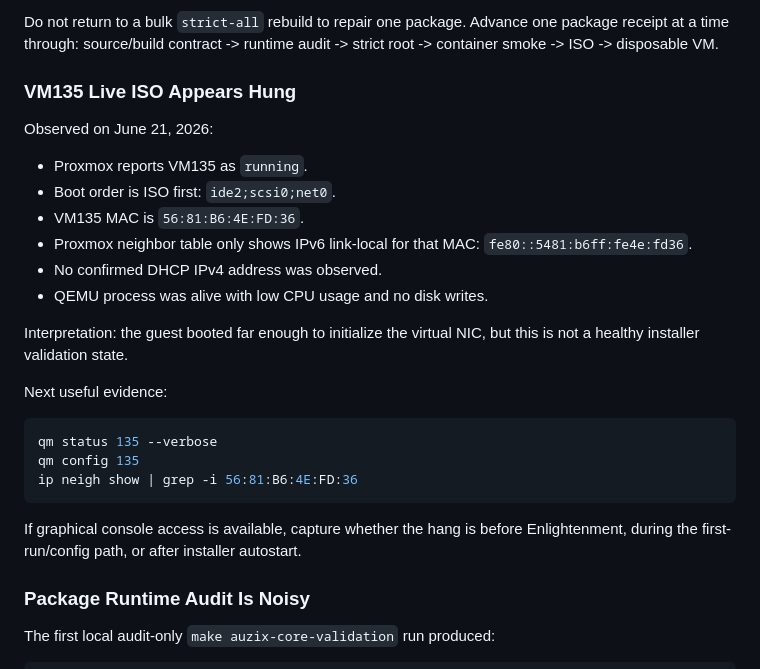
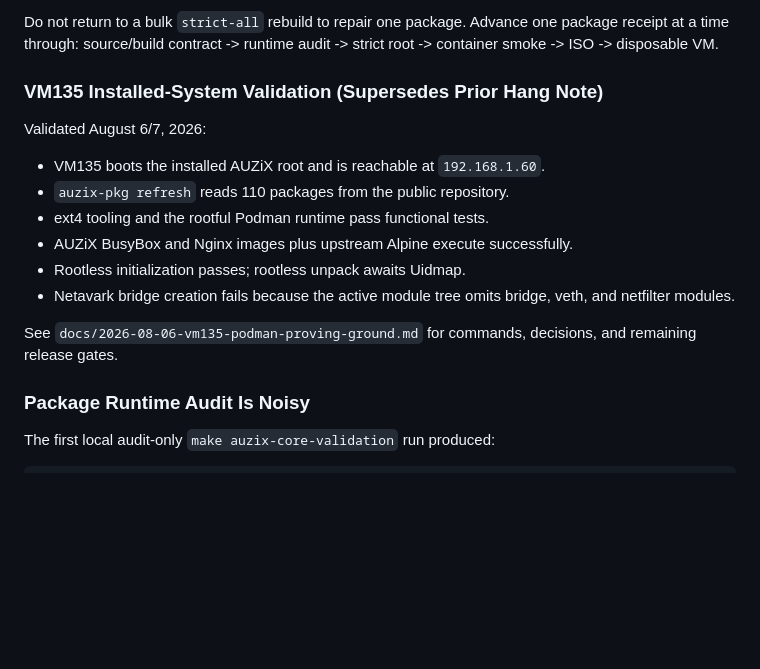
Before and after one commit to auzieman/AuziX, a Markdown page: docs/issues-and-build-notes.md, the part around the change. GitHub-like rendering; blank space fills up the shorter version.

````diff
--- a/docs/issues-and-build-notes.md
+++ b/docs/issues-and-build-notes.md
@@ -46,31 +46,20 @@ Do not return to a bulk `strict-all` rebuild to repair one package. Advance
 one package receipt at a time through: source/build contract -> runtime audit
 -> strict root -> container smoke -> ISO -> disposable VM.
 
-### VM135 Live ISO Appears Hung
+### VM135 Installed-System Validation (Supersedes Prior Hang Note)
 
-Observed on June 21, 2026:
+Validated August 6/7, 2026:
 
-- Proxmox reports VM135 as `running`.
-- Boot order is ISO first: `ide2;scsi0;net0`.
-- VM135 MAC is `56:81:B6:4E:FD:36`.
-- Proxmox neighbor table only shows IPv6 link-local for that MAC:
-  `fe80::5481:b6ff:fe4e:fd36`.
-- No confirmed DHCP IPv4 address was observed.
-- QEMU process was alive with low CPU usage and no disk writes.
+- VM135 boots the installed AUZiX root and is reachable at `192.168.1.60`.
+- `auzix-pkg refresh` reads 110 packages from the public repository.
+- ext4 tooling and the rootful Podman runtime pass functional tests.
+- AUZiX BusyBox and Nginx images plus upstream Alpine execute successfully.
+- Rootless initialization passes; rootless unpack awaits Uidmap.
+- Netavark bridge creation fails because the active module tree omits bridge,
+  veth, and netfilter modules.
 
-Interpretation: the guest booted far enough to initialize the virtual NIC, but
-this is not a healthy installer validation state.
-
-Next useful evidence:
-
-```sh
-qm status 135 --verbose
-qm config 135
-ip neigh show | grep -i 56:81:B6:4E:FD:36
-```
-
-If graphical console access is available, capture whether the hang is before
-Enlightenment, during the first-run/config path, or after installer autostart.
+See `docs/2026-08-06-vm135-podman-proving-ground.md` for commands, decisions,
+and remaining release gates.
 
 ### Package Runtime Audit Is Noisy
 
````
Also changed, not shown: README.md (+3 -0 lines), docs/2026-08-06-vm135-podman-proving-ground.md (added, +67 -0 lines).
